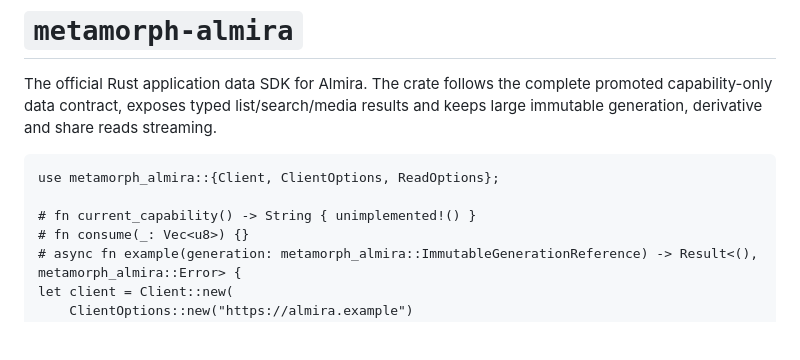
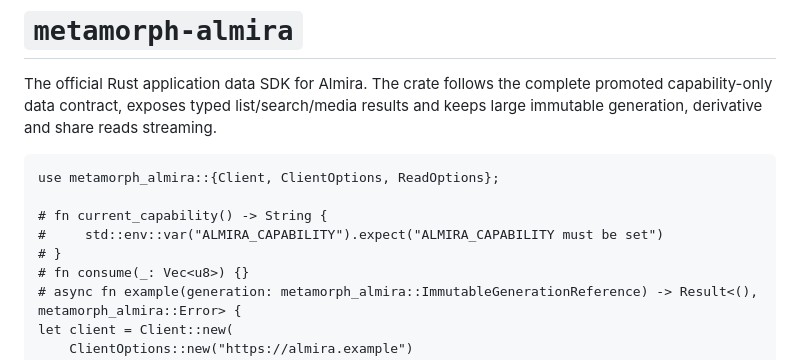
Before and after one commit to metamorph-labs/almira, a Markdown page: sdks/rust/README.md, the part around the change. Rendered like a GitHub page; blank space fills up the shorter version.

Commit message:
docs(rust): use environment capability in example

````diff
--- a/sdks/rust/README.md
+++ b/sdks/rust/README.md
@@ -7,7 +7,9 @@ generation, derivative and share reads streaming.
 ```rust,no_run
 use metamorph_almira::{Client, ClientOptions, ReadOptions};
 
-# fn current_capability() -> String { unimplemented!() }
+# fn current_capability() -> String {
+#     std::env::var("ALMIRA_CAPABILITY").expect("ALMIRA_CAPABILITY must be set")
+# }
 # fn consume(_: Vec<u8>) {}
 # async fn example(generation: metamorph_almira::ImmutableGenerationReference) -> Result<(), metamorph_almira::Error> {
 let client = Client::new(
````
